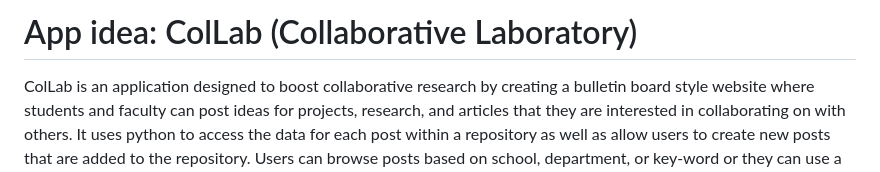
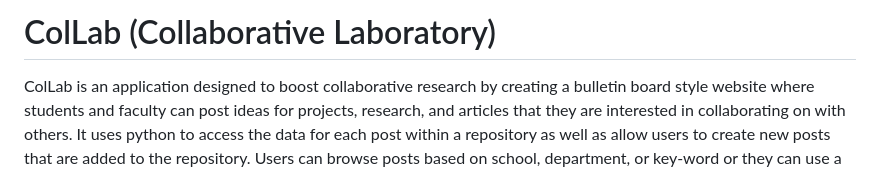
Before and after one commit to Chasen-Jeffries/ColLab_App, a Markdown page: README.md, the part around the change. GitHub-like rendering.

Commit message:
Updating ReadME title

```diff
--- a/README.md
+++ b/README.md
@@ -1,4 +1,4 @@
-# App idea: ColLab (Collaborative Laboratory)
+# ColLab (Collaborative Laboratory)
 ColLab is an application designed to boost collaborative research by creating a bulletin board style website where students and faculty can post ideas for projects, research, and articles that they are interested in collaborating on with others. It uses python to access the data for each post within a repository as well as allow users to create new posts that are added to the repository. Users can browse posts based on school, department, or key-word or they can use a search function to lookup specific ideas or topics. The application will provide the information in a user-friendly manner, likely a bulletin board style. Finally, users can create a simple profile with relevant information that allows establishing connections (friending or following).
 
 ### Project Requirements expressed as user stories:
```
